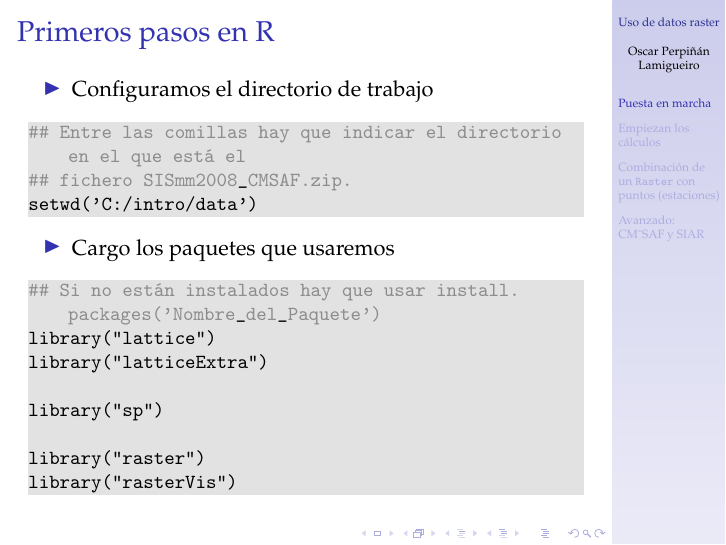
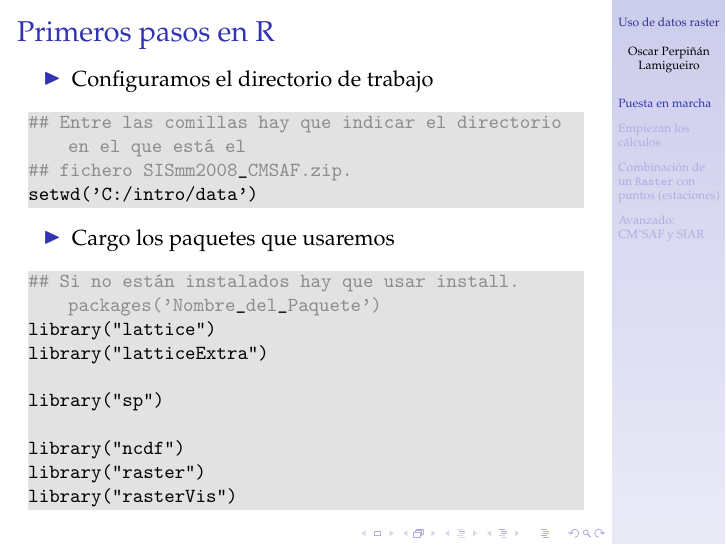
Before and after one commit to oscarperpinan/R, LaTeX slides (raster.tex): page 4 of 18. Compiled offline with pdfLaTeX.

Commit message:
ncdf en lista de paquetes raster.org

```diff
--- a/raster.tex
+++ b/raster.tex
@@ -32,7 +32,7 @@
 \hypersetup{
   pdfkeywords={},
   pdfsubject={},
-  pdfcreator={Emacs Org-mode version 7.8.09}}
+  pdfcreator={Emacs Org-mode version 7.8.11}}
 
 \begin{document}
 
@@ -97,6 +97,7 @@ library("latticeExtra")
 
 library("sp")
 
+library("ncdf")
 library("raster")
 library("rasterVis")
 \end{lstlisting}
```
Also changed, not shown: raster.pdf, raster.tex (2 more changed lines), 2 other files.
